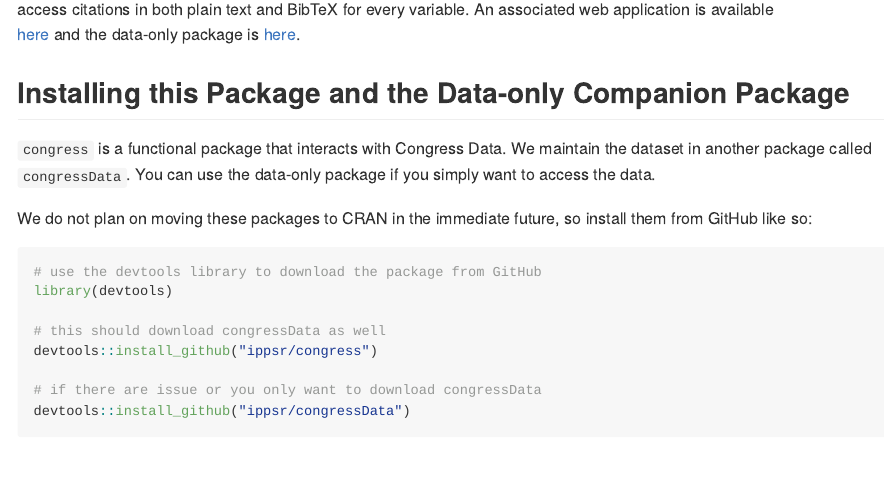
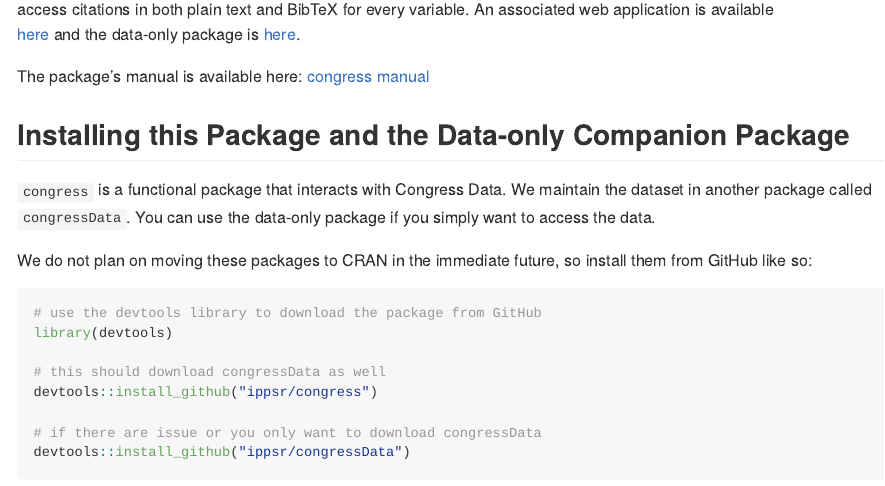
Before and after one commit to IPPSR/CongressData, an R Markdown document (README.Rmd): the page in a window 1100 px wide, from 190 px down. The pictures show the output file README.md that the author committed with the source, drawn offline in the style of GitHub.

Commit message:
link to manual

```diff
--- a/README.Rmd
+++ b/README.Rmd
@@ -16,6 +16,8 @@ knitr::opts_chunk$set(
 # congress: A Tool for the Congress Data <img src="figures/congress.png" height="150" align="right"/>
 
 **congress** is a package designed to allow a user with only basic knowledge of R interact with *Congress Data*, a dataset that compiles information about all US congressional districts across 1789-2021. Users can find variables related to demographics, politics, and policy; subset the data across multiple dimensions; and access citations in both plain text and BibTeX for every variable. An associated web application is available [here](https://congress.ippsr.msu.edu/congress/) and the data-only package is [here](https://github.com/IPPSR/congressData).
+
+The package's manual is available here: [congress manual](congressData_1.0_manual.pdf)
 
 ## Installing this Package and the Data-only Companion Package
 
```
Also changed, not shown: README.md.
